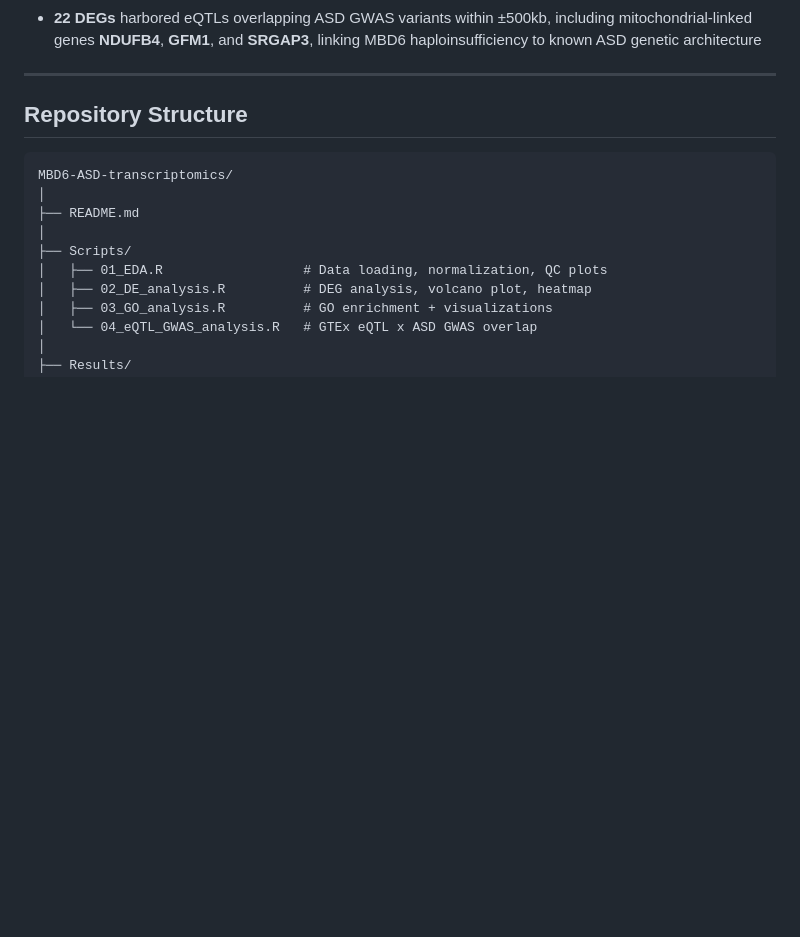
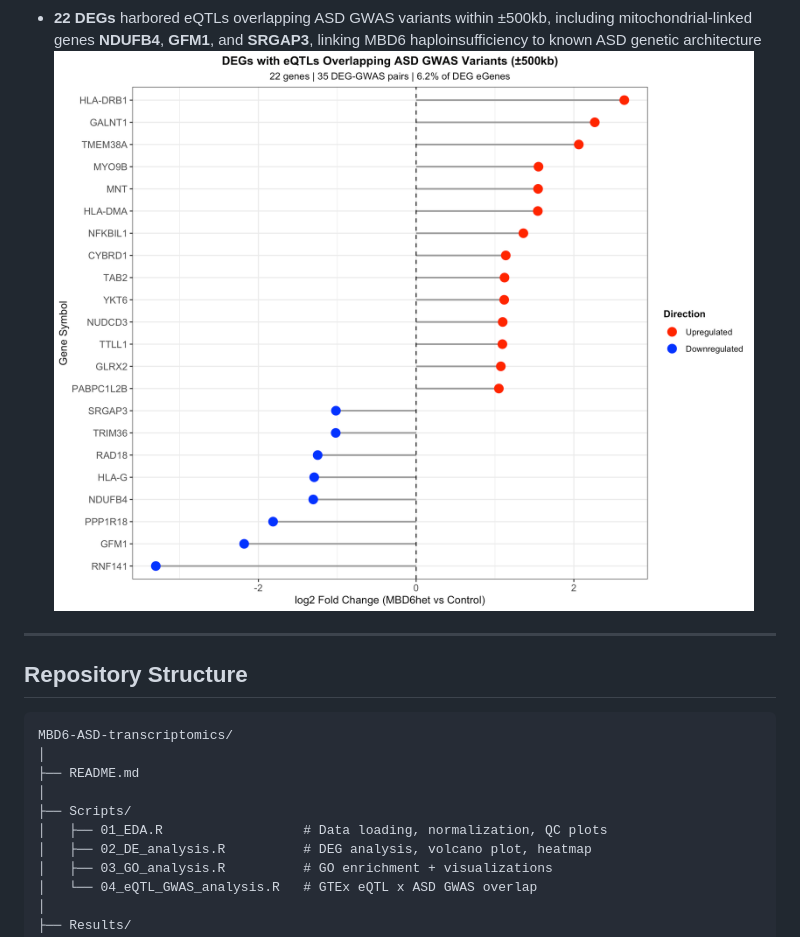
Before and after one commit to kluong4/Portfolio, a Markdown page: MBD6-ASD-transcriptomics/README.md, the part around one of its changes. Drawn GitHub-style; blank space fills up the shorter version.

```diff
--- a/MBD6-ASD-transcriptomics/README.md
+++ b/MBD6-ASD-transcriptomics/README.md
@@ -31,4 +37,5 @@ MBD6 (Methyl-CpG Binding Domain Protein 6) is a chromatin regulator implicated i
 - **22 DEGs** harbored eQTLs overlapping ASD GWAS variants within ±500kb, including mitochondrial-linked genes **NDUFB4**, **GFM1**, and **SRGAP3**, linking MBD6 haploinsufficiency to known ASD genetic architecture
+    ![Fig9_eQTL_GWAS_overlap](/MBD6-ASD-transcriptomics/Results/Figures/Fig9_eQTL_GWAS_overlap.png)
 
 ---
 
```
Also changed, not shown: other parts of MBD6-ASD-transcriptomics/README.md (+6 -0 lines).
